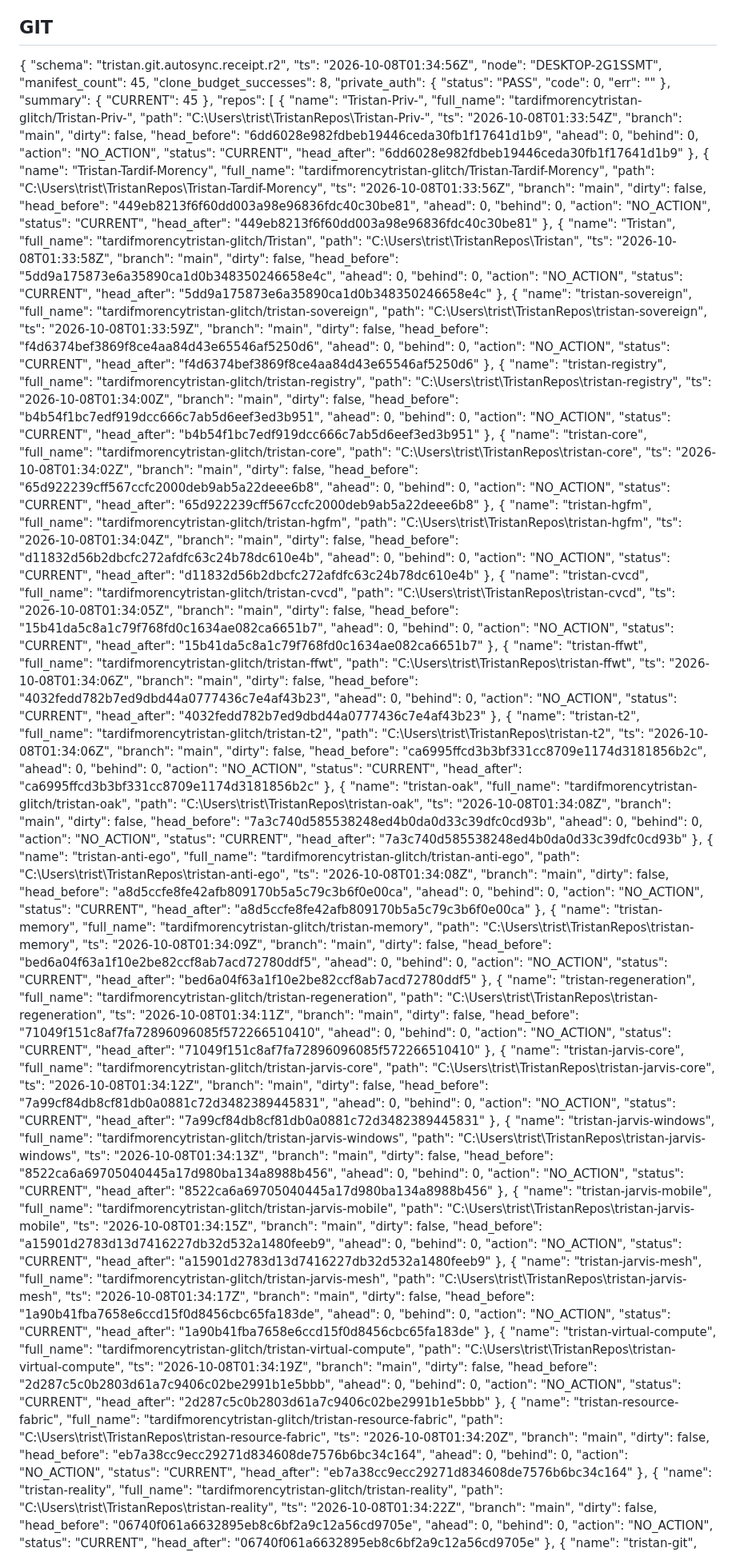
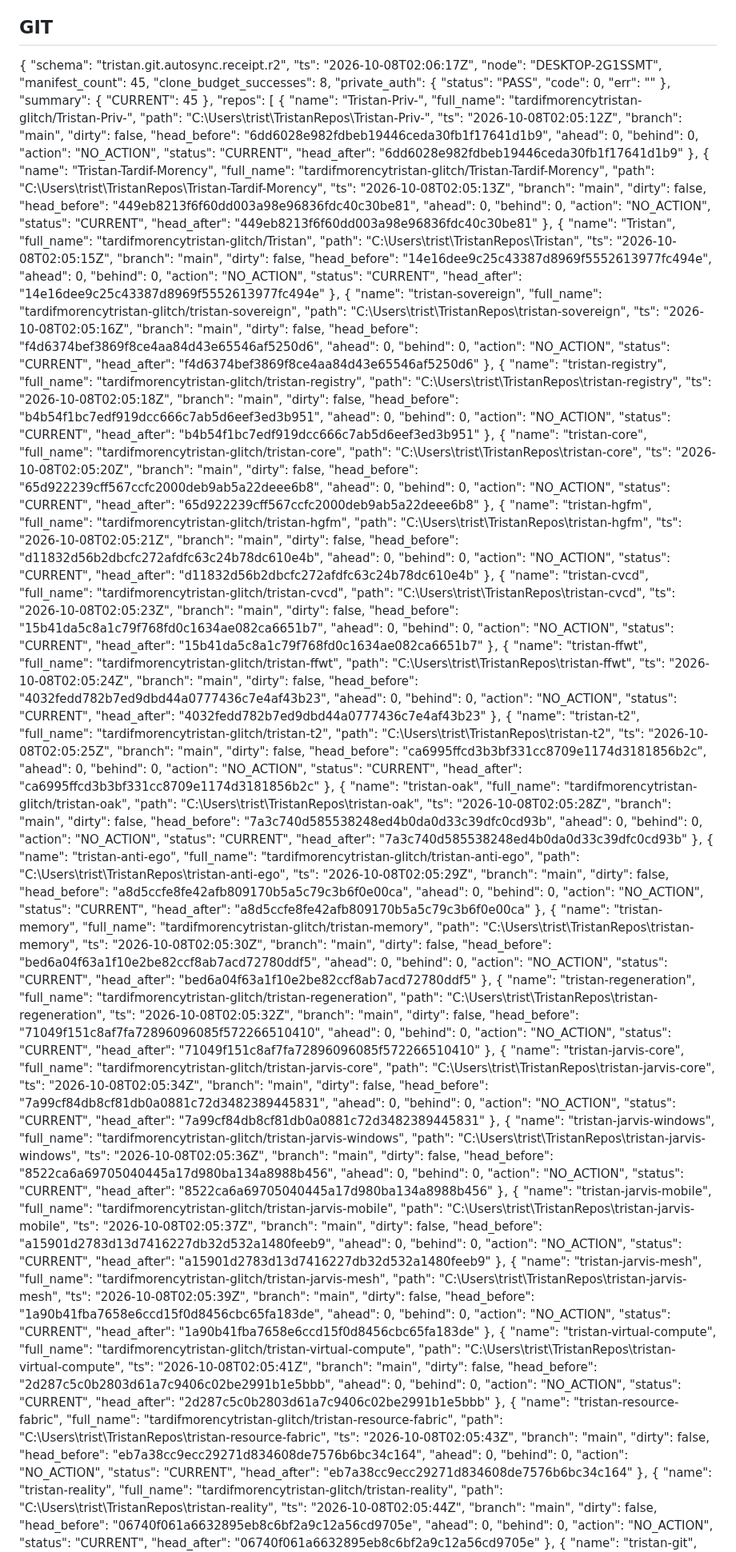
Before and after one commit to tardifmorencytristan-glitch/Tristan, a Markdown page: reports/mutable/OPERATING_STATE.md, the part around one of its changes. Shown at 80% size. Rendered like a GitHub page.

Commit message:
reports(OAK): periodic state

```diff
--- a/reports/mutable/OPERATING_STATE.md
+++ b/reports/mutable/OPERATING_STATE.md
@@ -19,7 +19,7 @@ Generated: 2026-10-07 21:36:57
 
 {
   "schema": "tristan.git.autosync.receipt.r2",
-  "ts": "2026-10-08T01:34:56Z",
+  "ts": "2026-10-08T02:06:17Z",
   "node": "DESKTOP-2G1SSMT",
   "manifest_count": 45,
   "clone_budget_successes": 8,
@@ -36,7 +36,7 @@ Generated: 2026-10-07 21:36:57
       "name": "Tristan-Priv-",
       "full_name": "tardifmorencytristan-glitch/Tristan-Priv-",
       "path": "C:\\Users\\trist\\TristanRepos\\Tristan-Priv-",
-      "ts": "2026-10-08T01:33:54Z",
+      "ts": "2026-10-08T02:05:12Z",
       "branch": "main",
       "dirty": false,
       "head_before": "6dd6028e982fdbeb19446ceda30fb1f17641d1b9",
@@ -50,7 +50,7 @@ Generated: 2026-10-07 21:36:57
       "name": "Tristan-Tardif-Morency",
       "full_name": "tardifmorencytristan-glitch/Tristan-Tardif-Morency",
       "path": "C:\\Users\\trist\\TristanRepos\\Tristan-Tardif-Morency",
-      "ts": "2026-10-08T01:33:56Z",
+      "ts": "2026-10-08T02:05:13Z",
       "branch": "main",
       "dirty": false,
       "head_before": "449eb8213f6f60dd003a98e96836fdc40c30be81",
@@ -64,21 +64,21 @@ Generated: 2026-10-07 21:36:57
       "name": "Tristan",
       "full_name": "tardifmorencytristan-glitch/Tristan",
       "path": "C:\\Users\\trist\\TristanRepos\\Tristan",
-      "ts": "2026-10-08T01:33:58Z",
+      "ts": "2026-10-08T02:05:15Z",
       "branch": "main",
       "dirty": false,
-      "head_before": "5dd9a175873e6a35890ca1d0b348350246658e4c",
+      "head_before": "14e16dee9c25c43387d8969f5552613977fc494e",
       "ahead": 0,
       "behind": 0,
       "action": "NO_ACTION",
       "status": "CURRENT",
-      "head_after": "5dd9a175873e6a35890ca1d0b348350246658e4c"
+      "head_after": "14e16dee9c25c43387d8969f5552613977fc494e"
     },
     {
       "name": "tristan-sovereign",
       "full_name": "tardifmorencytristan-glitch/tristan-sovereign",
       "path": "C:\\Users\\trist\\TristanRepos\\tristan-sovereign",
-      "ts": "2026-10-08T01:33:59Z",
+      "ts": "2026-10-08T02:05:16Z",
       "branch": "main",
       "dirty": false,
       "head_before": "f4d6374bef3869f8ce4aa84d43e65546af5250d6",
@@ -92,7 +92,7 @@ Generated: 2026-10-07 21:36:57
       "name": "tristan-registry",
       "full_name": "tardifmorencytristan-glitch/tristan-registry",
       "path": "C:\\Users\\trist\\TristanRepos\\tristan-registry",
-      "ts": "2026-10-08T01:34:00Z",
+      "ts": "2026-10-08T02:05:18Z",
       "branch": "main",
       "dirty": false,
       "head_before": "b4b54f1bc7edf919dcc666c7ab5d6eef3ed3b951",
@@ -106,7 +106,7 @@ Generated: 2026-10-07 21:36:57
       "name": "tristan-core",
       "full_name": "tardifmorencytristan-glitch/tristan-core",
       "path": "C:\\Users\\trist\\TristanRepos\\tristan-core",
-      "ts": "2026-10-08T01:34:02Z",
+      "ts": "2026-10-08T02:05:20Z",
       "branch": "main",
       "dirty": false,
       "head_before": "65d922239cff567ccfc2000deb9ab5a22deee6b8",
@@ -120,7 +120,7 @@ Generated: 2026-10-07 21:36:57
       "name": "tristan-hgfm",
       "full_name": "tardifmorencytristan-glitch/tristan-hgfm",
       "path": "C:\\Users\\trist\\TristanRepos\\tristan-hgfm",
-      "ts": "2026-10-08T01:34:04Z",
+      "ts": "2026-10-08T02:05:21Z",
       "branch": "main",
       "dirty": false,
       "head_before": "d11832d56b2dbcfc272afdfc63c24b78dc610e4b",
@@ -134,7 +134,7 @@ Generated: 2026-10-07 21:36:57
       "name": "tristan-cvcd",
       "full_name": "tardifmorencytristan-glitch/tristan-cvcd",
       "path": "C:\\Users\\trist\\TristanRepos\\tristan-cvcd",
-      "ts": "2026-10-08T01:34:05Z",
+      "ts": "2026-10-08T02:05:23Z",
       "branch": "main",
       "dirty": false,
       "head_before": "15b41da5c8a1c79f768fd0c1634ae082ca6651b7",
@@ -148,7 +148,7 @@ Generated: 2026-10-07 21:36:57
       "name": "tristan-ffwt",
       "full_name": "tardifmorencytristan-glitch/tristan-ffwt",
       "path": "C:\\Users\\trist\\TristanRepos\\tristan-ffwt",
-      "ts": "2026-10-08T01:34:06Z",
+      "ts": "2026-10-08T02:05:24Z",
       "branch": "main",
       "dirty": false,
       "head_before": "4032fedd782b7ed9dbd44a0777436c7e4af43b23",
@@ -162,7 +162,7 @@ Generated: 2026-10-07 21:36:57
       "name": "tristan-t2",
       "full_name": "tardifmorencytristan-glitch/tristan-t2",
       "path": "C:\\Users\\trist\\TristanRepos\\tristan-t2",
-      "ts": "2026-10-08T01:34:06Z",
+      "ts": "2026-10-08T02:05:25Z",
       "branch": "main",
       "dirty": false,
       "head_before": "ca6995ffcd3b3bf331cc8709e1174d3181856b2c",
@@ -176,7 +176,7 @@ Generated: 2026-10-07 21:36:57
       "name": "tristan-oak",
       "full_name": "tardifmorencytristan-glitch/tristan-oak",
       "path": "C:\\Users\\trist\\TristanRepos\\tristan-oak",
-      "ts": "2026-10-08T01:34:08Z",
+      "ts": "2026-10-08T02:05:28Z",
       "branch": "main",
       "dirty": false,
       "head_before": "7a3c740d585538248ed4b0da0d33c39dfc0cd93b",
@@ -190,7 +190,7 @@ Generated: 2026-10-07 21:36:57
       "name": "tristan-anti-ego",
       "full_name": "tardifmorencytristan-glitch/tristan-anti-ego",
       "path": "C:\\Users\\trist\\TristanRepos\\tristan-anti-ego",
-      "ts": "2026-10-08T01:34:08Z",
+      "ts": "2026-10-08T02:05:29Z",
       "branch": "main",
       "dirty": false,
       "head_before": "a8d5ccfe8fe42afb809170b5a5c79c3b6f0e00ca",
@@ -204,7 +204,7 @@ Generated: 2026-10-07 21:36:57
       "name": "tristan-memory",
       "full_name": "tardifmorencytristan-glitch/tristan-memory",
       "path": "C:\\Users\\trist\\TristanRepos\\tristan-memory",
-      "ts": "2026-10-08T01:34:09Z",
+      "ts": "2026-10-08T02:05:30Z",
       "branch": "main",
       "dirty": false,
       "head_before": "bed6a04f63a1f10e2be82ccf8ab7acd72780ddf5",
@@ -218,7 +218,7 @@ Generated: 2026-10-07 21:36:57
       "name": "tristan-regeneration",
       "full_name": "tardifmorencytristan-glitch/tristan-regeneration",
       "path": "C:\\Users\\trist\\TristanRepos\\tristan-regeneration",
-      "ts": "2026-10-08T01:34:11Z",
+      "ts": "2026-10-08T02:05:32Z",
       "branch": "main",
       "dirty": false,
       "head_before": "71049f151c8af7fa72896096085f572266510410",
@@ -232,7 +232,7 @@ Generated: 2026-10-07 21:36:57
       "name": "tristan-jarvis-core",
       "full_name": "tardifmorencytristan-glitch/tristan-jarvis-core",
       "path": "C:\\Users\\trist\\TristanRepos\\tristan-jarvis-core",
-      "ts": "2026-10-08T01:34:12Z",
+      "ts": "2026-10-08T02:05:34Z",
       "branch": "main",
       "dirty": false,
       "head_before": "7a99cf84db8cf81db0a0881c72d3482389445831",
@@ -246,7 +246,7 @@ Generated: 2026-10-07 21:36:57
       "name": "tristan-jarvis-windows",
       "full_name": "tardifmorencytristan-glitch/tristan-jarvis-windows",
       "path": "C:\\Users\\trist\\TristanRepos\\tristan-jarvis-windows",
-      "ts": "2026-10-08T01:34:13Z",
+      "ts": "2026-10-08T02:05:36Z",
       "branch": "main",
       "dirty": false,
       "head_before": "8522ca6a69705040445a17d980ba134a8988b456",
@@ -260,7 +260,7 @@ Generated: 2026-10-07 21:36:57
       "name": "tristan-jarvis-mobile",
       "full_name": "tardifmorencytristan-glitch/tristan-jarvis-mobile",
       "path": "C:\\Users\\trist\\TristanRepos\\tristan-jarvis-mobile",
-      "ts": "2026-10-08T01:34:15Z",
+      "ts": "2026-10-08T02:05:37Z",
       "branch": "main",
       "dirty": false,
       "head_before": "a15901d2783d13d7416227db32d532a1480feeb9",
@@ -274,7 +274,7 @@ Generated: 2026-10-07 21:36:57
       "name": "tristan-jarvis-mesh",
       "full_name": "tardifmorencytristan-glitch/tristan-jarvis-mesh",
       "path": "C:\\Users\\trist\\TristanRepos\\tristan-jarvis-mesh",
-      "ts": "2026-10-08T01:34:17Z",
+      "ts": "2026-10-08T02:05:39Z",
       "branch": "main",
       "dirty": false,
       "head_before": "1a90b41fba7658e6ccd15f0d8456cbc65fa183de",
@@ -288,7 +288,7 @@ Generated: 2026-10-07 21:36:57
       "name": "tristan-virtual-compute",
       "full_name": "tardifmorencytristan-glitch/tristan-virtual-compute",
       "path": "C:\\Users\\trist\\TristanRepos\\tristan-virtual-compute",
-      "ts": "2026-10-08T01:34:19Z",
+      "ts": "2026-10-08T02:05:41Z",
       "branch": "main",
       "dirty": false,
       "head_before": "2d287c5c0b2803d61a7c9406c02be2991b1e5bbb",
@@ -302,7 +302,7 @@ Generated: 2026-10-07 21:36:57
       "name": "tristan-resource-fabric",
       "full_name": "tardifmorencytristan-glitch/tristan-resource-fabric",
       "path": "C:\\Users\\trist\\TristanRepos\\tristan-resource-fabric",
-      "ts": "2026-10-08T01:34:20Z",
+      "ts": "2026-10-08T02:05:43Z",
       "branch": "main",
       "dirty": false,
       "head_before": "eb7a38cc9ecc29271d834608de7576b6bc34c164",
@@ -316,7 +316,7 @@ Generated: 2026-10-07 21:36:57
       "name": "tristan-reality",
       "full_name": "tardifmorencytristan-glitch/tristan-reality",
       "path": "C:\\Users\\trist\\TristanRepos\\tristan-reality",
-      "ts": "2026-10-08T01:34:22Z",
+      "ts": "2026-10-08T02:05:44Z",
       "branch": "main",
       "dirty": false,
       "head_before": "06740f061a6632895eb8c6bf2a9c12a56cd9705e",
```
Also changed, not shown: other parts of reports/mutable/OPERATING_STATE.md (+34 -34 lines).
